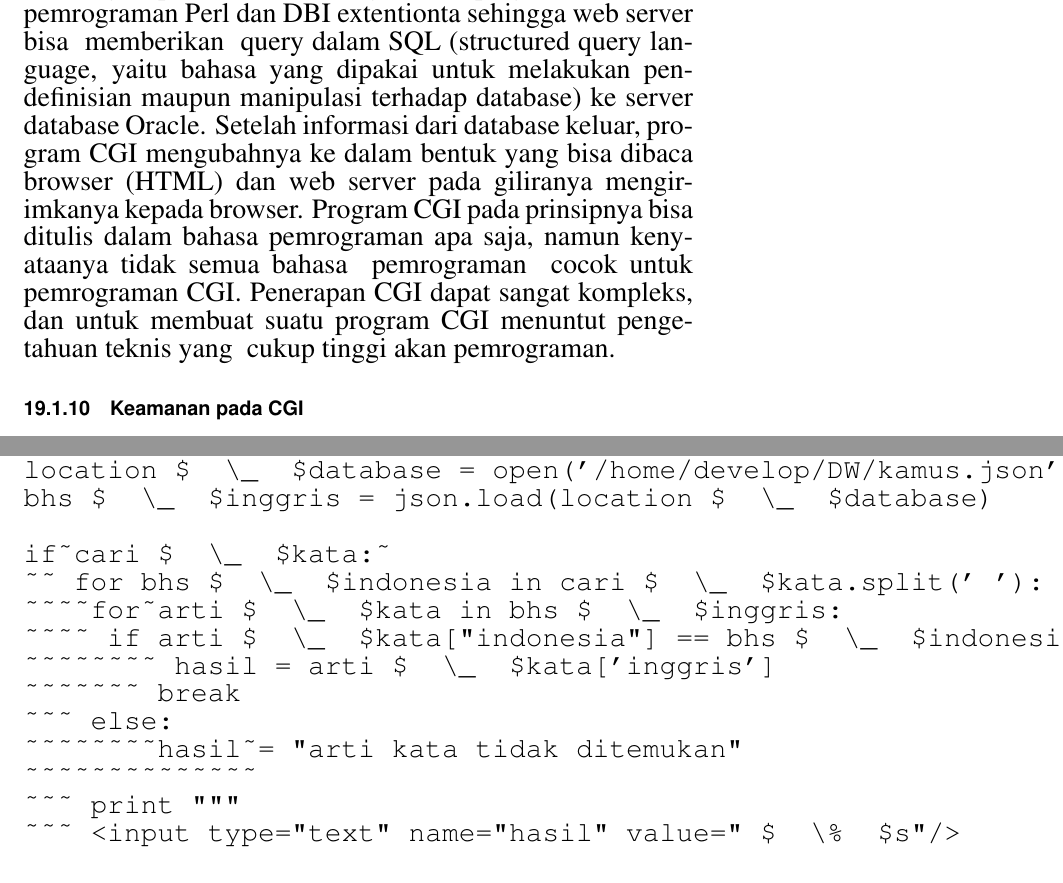
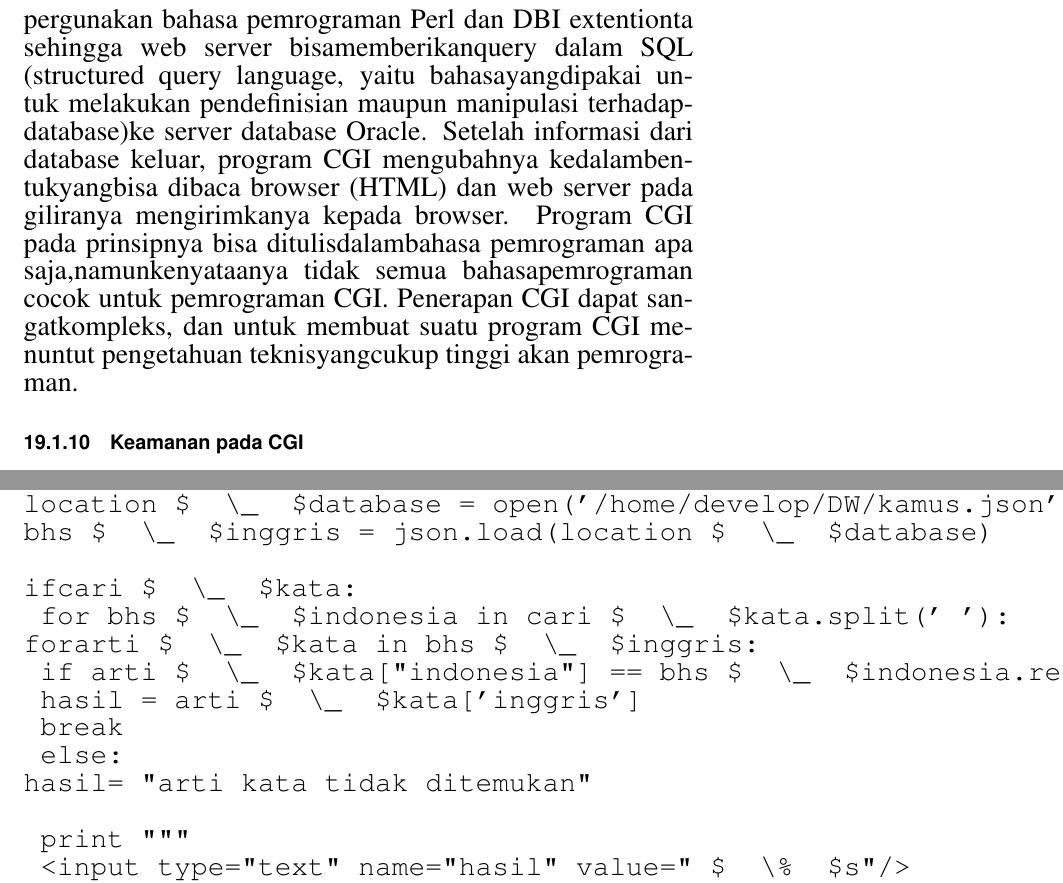
Before and after one commit to BukuInformatika/python, a LaTeX thesis (python.tex, which reads CGIPROGRAMMING.tex): two parts of pages 325 and 331 of 400, joined at a grey line, cut so that both start at the same text. Compiled offline with pdfLaTeX.

Commit message:
some typos and/or errors fixed

```diff
--- a/CGIPROGRAMMING.tex
+++ b/CGIPROGRAMMING.tex
@@ -75,10 +75,10 @@ Angka ini relatif, bergantung pada:
 	\item Cepat atau lambatnya penampilan halaman web yang diterima klien akan lebih bergantung pada koneksi jaringan.\end{itemize}
 \subsection{Penerapan CGI}
 Penerapan CGI yang paling umum adalah dalam pemrosesan . Umumnya, form dipergunakan untuk dua kegunaan utama. Yang  sederhana  adalah form yang  dipakai  untuk mengumpulkan informasi dari pengguna dan mengirimkanya ke server. Namun  form juga bisa dipakai untuk keperluan  yang lebih  ``canggih``  seperti timbal balik antara pengguna dan server, misalnya  form  yang memberikan sedaftar pilihan dokumen dalam server kepada pengguna  untuk dipilih. Program CGI di server dibuat untuk mengolah informasi ini  dan kemudian mengirimkan  dokumen – dokumen yang sesuai  dengan  pilihan pengguna.
-Contoh nyata penerapan CGI untuk dokumen~~dinamis~~ini  misalnya  suatu buku tamu. Pengguna memasukkan informasi seperti nama, alamat, alamat e-mail, dan komentar-komentarnya ke dalam form. Setelah server menerima informasi-informasi tadi, program CGI dapat~menyimpanya ke dalam  suatu File atau secara otomatis mengirimkanya lewat~e-mail~ke  suatu  alamat. Program~CGI~juga~bisa menampilkan dokumen yang  berisi  informasi  yang
-baru~saja~dikirimkan~ oleh  pengguna  tadi~~sembari~~memberikan  ucapan  terima kasih atas partisipasinya.
-Penerapan lain dari CGI adalah sebuah gateway.~Artinya~ adalah  program yang~dipergunakan sebagai penghubung  untuk~~mengakses~ informasi  yang tidak dapat secara langsung dibaca oleh program browser pengguna.Contoh yang nyata adalah gateway yang menghubungkan~antara~web  server  dengan dengan suatu database server yang besar semacam~oracle~~atau  DB2, yang  memang dapat dilakukan dengan mempergunakan bahasa pemrograman Perl dan DBI extentionta sehingga web server bisa~~memberikan~~query  dalam  SQL (structured query language, yaitu bahasa~yang~dipakai  untuk  melakukan pendefinisian maupun manipulasi terhadap~database)~ke  server  database Oracle. Setelah informasi dari database keluar, program CGI mengubahnya ke~dalam~bentuk~yang~bisa dibaca browser (HTML)  dan  web  server  pada giliranya mengirimkanya kepada browser.
-Program CGI pada prinsipnya bisa ditulis~dalam~bahasa  pemrograman  apa saja,~namun~kenyataanya tidak  semua  bahasa~~pemrograman~ cocok  untuk pemrograman CGI. Penerapan CGI dapat sangat~kompleks, dan untuk membuat  suatu program CGI menuntut pengetahuan teknis~yang~~cukup  tinggi  akan pemrograman.
+Contoh nyata penerapan CGI untuk dokumendinamisini  misalnya  suatu buku tamu. Pengguna memasukkan informasi seperti nama, alamat, alamat e-mail, dan komentar-komentarnya ke dalam form. Setelah server menerima informasi-informasi tadi, program CGI dapatmenyimpanya ke dalam  suatu File atau secara otomatis mengirimkanya lewate-mailke  suatu  alamat. ProgramCGIjugabisa menampilkan dokumen yang  berisi  informasi  yang
+barusajadikirimkan oleh  pengguna  tadisembarimemberikan  ucapan  terima kasih atas partisipasinya.
+Penerapan lain dari CGI adalah sebuah gateway.Artinya adalah  program yangdipergunakan sebagai penghubung  untukmengakses informasi  yang tidak dapat secara langsung dibaca oleh program browser pengguna.Contoh yang nyata adalah gateway yang menghubungkanantaraweb  server  dengan dengan suatu database server yang besar semacamoracleatau  DB2, yang  memang dapat dilakukan dengan mempergunakan bahasa pemrograman Perl dan DBI extentionta sehingga web server bisamemberikanquery  dalam  SQL (structured query language, yaitu bahasayangdipakai  untuk  melakukan pendefinisian maupun manipulasi terhadapdatabase)ke  server  database Oracle. Setelah informasi dari database keluar, program CGI mengubahnya kedalambentukyangbisa dibaca browser (HTML)  dan  web  server  pada giliranya mengirimkanya kepada browser.
+Program CGI pada prinsipnya bisa ditulisdalambahasa  pemrograman  apa saja,namunkenyataanya tidak  semua  bahasapemrograman cocok  untuk pemrograman CGI. Penerapan CGI dapat sangatkompleks, dan untuk membuat  suatu program CGI menuntut pengetahuan teknisyangcukup  tinggi  akan pemrograman.
 \subsection{Keamanan pada CGI}
 CGI dapat menimbulkan lubang keamanan, karena program CGI dapat dijalankan di server lokal dari luar sistem (remote) oleh siapa saja. Apabila program CGI tidak didisain dan dikonfigurasi dengan baik, maka akan terjadi lubang keamanan. Kesalahan yang dapat terjadi antara lain:
 \begin{enumerate}
@@ -176,32 +176,32 @@ print """
 <html>
 <head><title>CGI Script</title></head>
 <body>
-~ <h1> Kamus sederhana dengan cgi python</h1>
-~ <form method="post" action="index.cgi">
-~~~ Bahasa Indonesia<br/>
-~~~ <input type="text" name="kata"/></p>
-~~~ <input type="submit" name="submit" value="Terjemahkan"/></p>
-~ </form>
-~~Bahasa Inggris<br/>
+ <h1> Kamus sederhana dengan cgi python</h1>
+ <form method="post" action="index.cgi">
+ Bahasa Indonesia<br/>
+ <input type="text" name="kata"/></p>
+ <input type="submit" name="submit" value="Terjemahkan"/></p>
+ </form>
+Bahasa Inggris<br/>
 """
 form = cgi.FieldStorage()  $  \#  $variable form
 cari $  \_  $kata = form.getvalue("kata")  $  \#  $variable mengambil nilai dari input
 location $  \_  $database = open('/home/develop/DW/kamus.json', 'r')  $  \#  $membuka kosa kata bahasa inggris
 bhs $  \_  $inggris = json.load(location $  \_  $database)
 
-if~cari $  \_  $kata:~
-~~ for bhs $  \_  $indonesia in cari $  \_  $kata.split(' '):
-~~~~for~arti $  \_  $kata in bhs $  \_  $inggris:
-~~~~ if arti $  \_  $kata["indonesia"] == bhs $  \_  $indonesia.replace(' ',''):
-~~~~~~~~ hasil = arti $  \_  $kata['inggris']
-~~~~~~~ break
-~~~ else:
-~~~~~~~~hasil~= "arti kata tidak ditemukan"
-~~~~~~~~~~~~~~
-~~~ print """
-~~~ <input type="text" name="hasil" value=" $  \%  $s"/>
-~~~ </body>
-~~~ </html>
-~~~ """  $  \%  $ cgi.escape(hasil)
+ifcari $  \_  $kata:
+ for bhs $  \_  $indonesia in cari $  \_  $kata.split(' '):
+forarti $  \_  $kata in bhs $  \_  $inggris:
+ if arti $  \_  $kata["indonesia"] == bhs $  \_  $indonesia.replace(' ',''):
+ hasil = arti $  \_  $kata['inggris']
+ break
+ else:
+hasil= "arti kata tidak ditemukan"
+
+ print """
+ <input type="text" name="hasil" value=" $  \%  $s"/>
+ </body>
+ </html>
+ """  $  \%  $ cgi.escape(hasil)
 \end{verbatim}
 Jika sudah save dengan nama kamus.cgi sebagai contoh dan buka browser ketikan pada url http//localhost/cgi-bin/kamus.cgi jika muncul form input coba di tester ketikan nama kata dalam bahasa indonesia.
```
Also changed, not shown: Loop.tex (+1 -1 lines), Tugas3GISKel23C.tex (+3 -3 lines), python.tex (+6 -6 lines), syntax.tex (+2 -2 lines), python.pdf, CGIPROGRAMMING.tex (4 more changed lines).
